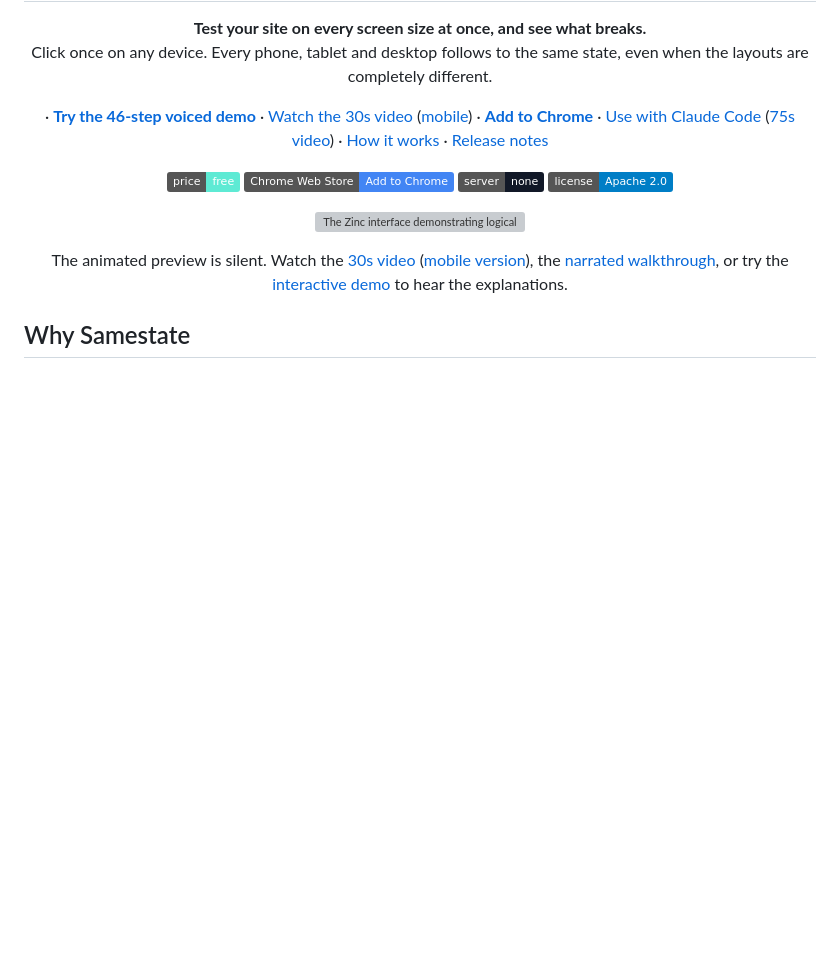
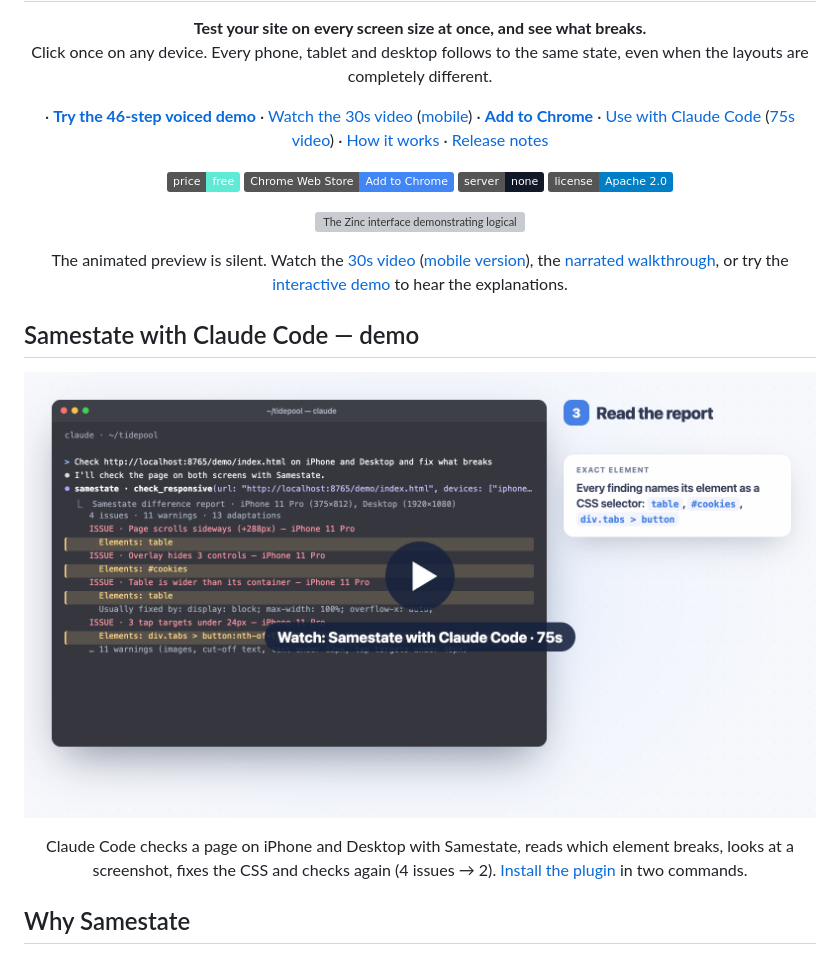
Before and after one commit to shouvik12/samestate, a Markdown page: README.md, the part around one of its changes. GitHub-like rendering; pictures changed too: docs/media/claude-code-video.png (added); badges without logos; blank space fills up the shorter version; grey boxes are pictures that could not be loaded.

```diff
--- a/README.md
+++ b/README.md
@@ -22,6 +22,11 @@ Click once on any device. Every phone, tablet and desktop follows to the same st
 
 <p align="center"><a href="https://shouvik12.github.io/samestate/"><img src="docs/media/samestate-demo.gif?v=20261120-plugin" alt="The Zinc interface demonstrating logical sync, measurements, metadata, combined checks, top-bar voice help and demo navigation" width="900"></a></p>
 <p align="center">The animated preview is silent. Watch the <a href="https://shouvik12.github.io/samestate/media/samestate-promo.mp4?v=20261120-plugin">30s video</a> (<a href="https://shouvik12.github.io/samestate/media/samestate-promo-mobile.mp4?v=20261120-plugin">mobile version</a>), the <a href="https://shouvik12.github.io/samestate/media/samestate-demo.mp4?v=20261120-plugin">narrated walkthrough</a>, or try the <a href="https://shouvik12.github.io/samestate/">interactive demo</a> to hear the explanations.</p>
+
+## Samestate with Claude Code — demo
+
+<p align="center"><a href="https://shouvik12.github.io/samestate/media/samestate-claude-code.mp4?v=20261120-tutorial"><img src="docs/media/claude-code-video.png?v=20261120-tutorial" alt="Play the 75-second video: Claude Code checks a page with Samestate, reads the report with each element's CSS selector, fixes the CSS and checks again" width="900"></a></p>
+<p align="center">Claude Code checks a page on iPhone and Desktop with Samestate, reads which element breaks, looks at a screenshot, fixes the CSS and checks again (4 issues → 2). <a href="#use-it-from-claude-code">Install the plugin</a> in two commands.</p>
 
 ## Why Samestate
 
```
Also changed, not shown: other parts of README.md (+1 -1 lines), changelogs/CHANGELOG-claude-code-tutorial.md (+1 -1 lines), 1 other file.
